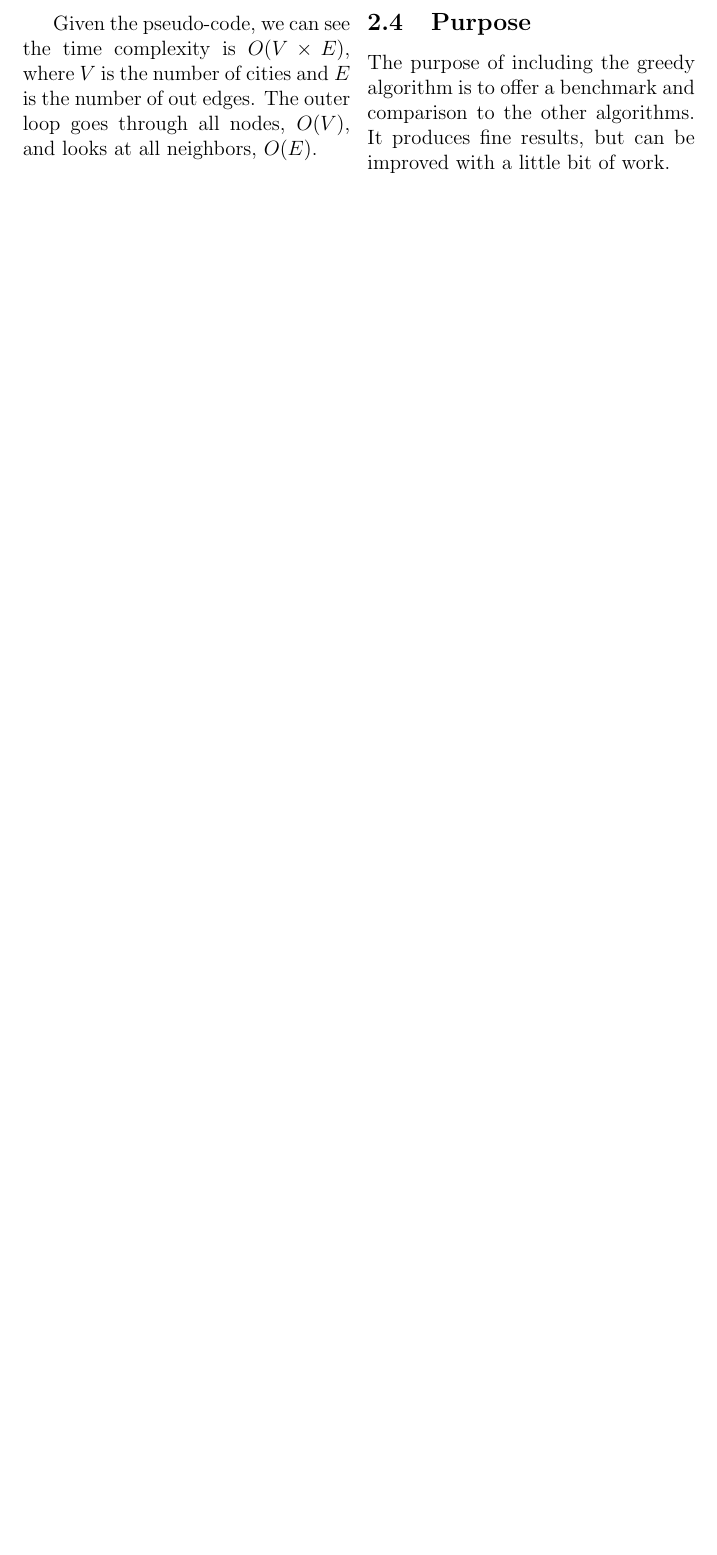
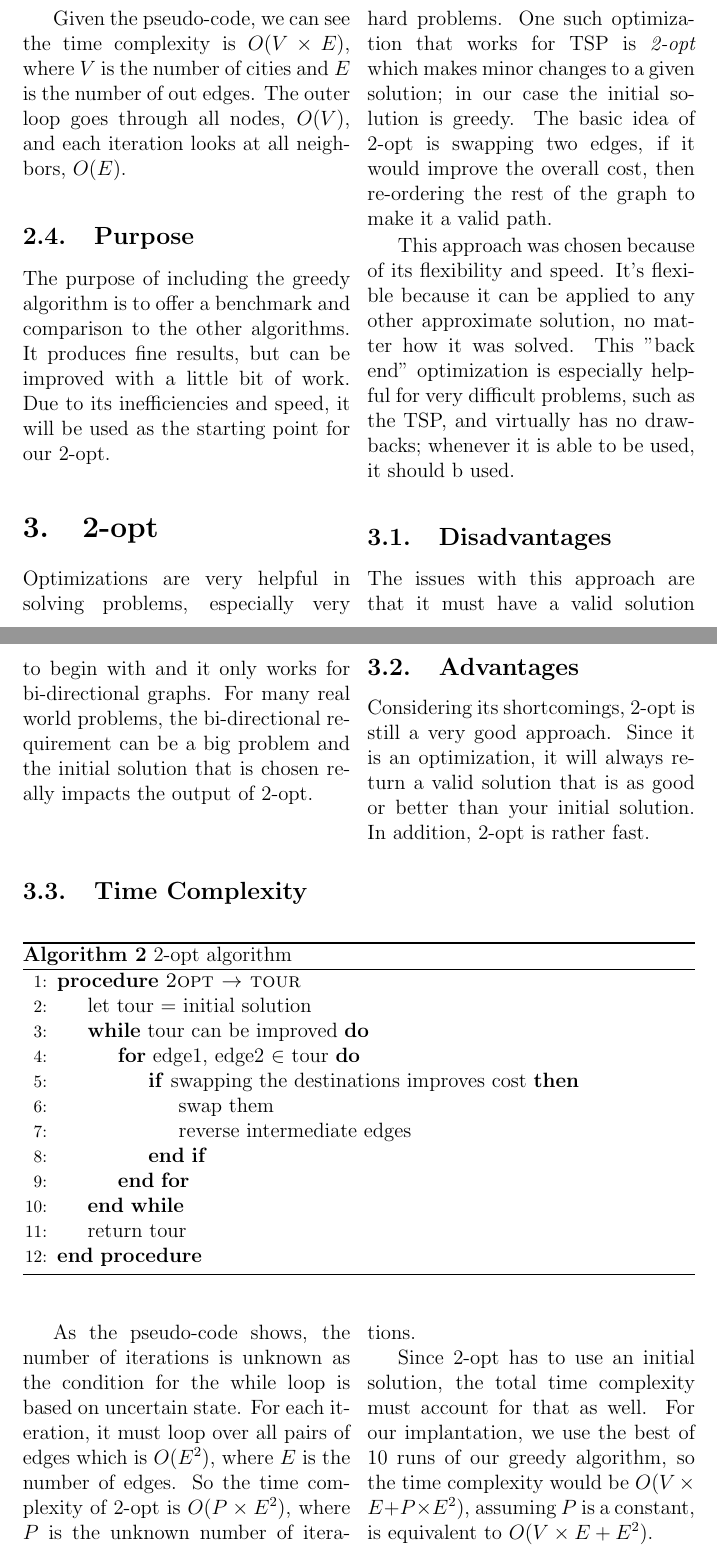
Before and after one commit to jonahksimmons/312_tsp_group, a LaTeX document (report/src/main.tex): part of page 3 of 3 before the commit and two parts of pages 3 and 4 of 4 after it, the two joined at a grey line, cut so that both start at the same text, the shorter picture padded with empty space. Compiled offline with pdfLaTeX.

Commit message:
Some updates to report. Got stuck on citations.

```diff
--- a/report/src/main.tex
+++ b/report/src/main.tex
@@ -3,16 +3,14 @@
 \usepackage{algpseudocode}
 \usepackage{amsmath}
 \usepackage{amssymb}
-\usepackage[style=alphabetic]{biblatex}
-\addbibresource{./refrences.bib}
 \usepackage{multicol}
-\usepackage{pifont}
 \usepackage{tikz}
 
 
 % change section numbering to remove leading chapter numbering
 \makeatletter
-\renewcommand \thesection {\@arabic\c@section}
+\renewcommand \thesection {\@arabic\c@section.}
+\renewcommand \thesubsection {\thesection\@arabic\c@subsection.}
 \makeatother
 
 
@@ -81,10 +83,47 @@
 \end{algorithm}
 
 \begin{multicols}{2}
-    Given the pseudo-code, we can see the time complexity is $O(V \times E)$, where $V$ is the number of cities and $E$ is the number of out edges. The outer loop goes through all nodes, $O(V)$, and looks at all neighbors, $O(E)$.
+    Given the pseudo-code, we can see the time complexity is $O(V \times E)$, where $V$ is the number of cities and $E$ is the number of out edges. The outer loop goes through all nodes, $O(V)$, and each iteration looks at all neighbors, $O(E)$.
     \subsection{Purpose}
-    The purpose of including the greedy algorithm is to offer a benchmark and comparison to the other algorithms. It produces fine results, but can be improved with a little bit of work.
+    The purpose of including the greedy algorithm is to offer a benchmark and comparison to the other algorithms. It produces fine results, but can be improved with a little bit of work. Due to its inefficiencies and speed, it will be used as the starting point for our 2-opt.
+
+    \section{2-opt}
+    Optimizations are very helpful in solving problems, especially very hard problems. One such optimization that works for TSP is \textit{2-opt} which makes minor changes to a given solution; in our case the initial solution is greedy. The basic idea of 2-opt is swapping two edges, if it would improve the overall cost, then re-ordering the rest of the graph to make it a valid path.
+
+    This approach was chosen because of its flexibility and speed. It's flexible because it can be applied to any other approximate solution, no matter how it was solved. This "back end" optimization is especially helpful for very difficult problems, such as the TSP, and virtually has no drawbacks; whenever it is able to be used, it should b used.
+    \subsection{Disadvantages}
+    The issues with this approach are that it must have a valid solution to begin with and it only works for bi-directional graphs. For many real world problems, the bi-directional requirement can be a big problem and the initial solution that is chosen really impacts the output of 2-opt.
+    \subsection{Advantages}
+    Considering its shortcomings, 2-opt is still a very good approach. Since it is an optimization, it will always return a valid solution that is as good or better than your initial solution. In addition, 2-opt is rather fast.
 \end{multicols}
 
+\subsection{Time Complexity}
+\begin{algorithm}
+\caption{2-opt algorithm}
+\label{2opt_Alg}
+\begin{algorithmic}[1]
+\Procedure{2opt $\rightarrow$ tour}{}
+    \State let tour = initial solution
+    \While{tour can be improved}
+    \For{edge1, edge2 $\in$ tour}
+    \If{swapping the destinations improves cost}
+    \State swap them
+    \State reverse intermediate edges
+    \EndIf
+    \EndFor
+    \EndWhile
+    \State return tour
+\EndProcedure
+\end{algorithmic}
+\end{algorithm}
+
+\begin{multicols}{2}
+    As the pseudo-code shows, the number of iterations is unknown as the condition for the while loop is based on uncertain state. For each iteration, it must loop over all pairs of edges which is $O(E^2)$, where $E$ is the number of edges. So the time complexity of 2-opt is $O(P \times E^2)$, where $P$ is the unknown number of iterations.
+
+    Since 2-opt has to use an initial solution, the total time complexity must account for that as well. For our implantation, we use the best of 10 runs of our greedy algorithm, so the time complexity would be $O(V \times E + P \times E^2)$, assuming $P$ is a constant, is equivalent to $O(V \times E + E^2)$.
+\end{multicols}
+
+%\bibliography{main}
+%\bibliographystyle{ieeetr}
 
 \end{document}
```
Also changed, not shown: report/report.txt (+9 -0 lines), report/src/main.bib (renamed from report/src/refrences.bib, +1 -2 lines), report/makefile, report/src/main.tex (13 more changed lines), 7 other files.
